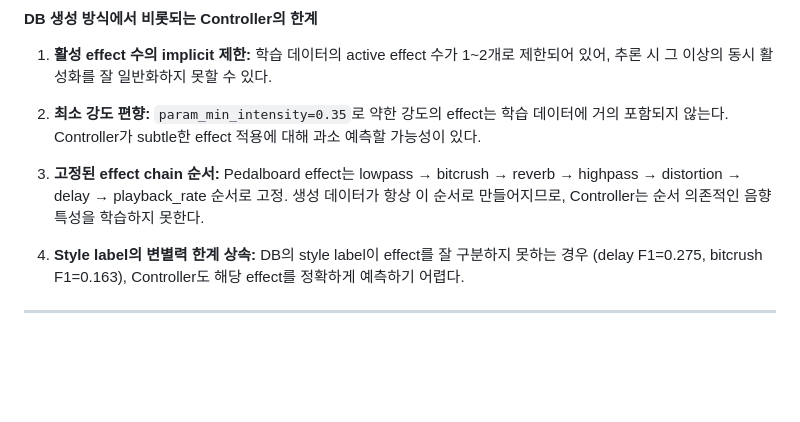
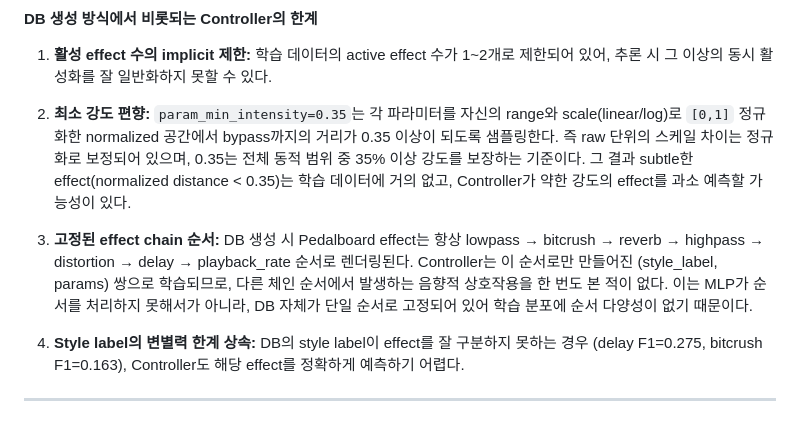
Before and after one commit to Yumin22224/DeltaV2A, a Markdown page: PRESENTATION.md, the part around the change. Rendered like a GitHub page; blank space fills up the shorter version.

Commit message:
FIX: clarify controller limitations (param_min_intensity, effect chain order)
- param_min_intensity: clarify it operates in normalized [0,1] space after
  per-param range/scale normalization (linear or log) — scale difference
  is already compensated; 0.35 = 35% of full dynamic range minimum
- effect chain order: clarify limitation is from DB (single fixed order
  in training data), not from MLP architecture; MLP has no ordering issue —
  it simply never saw any other order during training

Co-Authored-By: Claude Sonnet 4.6 <noreply@anthropic.com>

```diff
--- a/PRESENTATION.md
+++ b/PRESENTATION.md
@@ -276,9 +276,9 @@ Identity mapping assumption 하에, 두 분포는 동일하다고 가정되므
 
 1. **활성 effect 수의 implicit 제한:** 학습 데이터의 active effect 수가 1~2개로 제한되어 있어, 추론 시 그 이상의 동시 활성화를 잘 일반화하지 못할 수 있다.
 
-2. **최소 강도 편향:** `param_min_intensity=0.35`로 약한 강도의 effect는 학습 데이터에 거의 포함되지 않는다. Controller가 subtle한 effect 적용에 대해 과소 예측할 가능성이 있다.
+2. **최소 강도 편향:** `param_min_intensity=0.35`는 각 파라미터를 자신의 range와 scale(linear/log)로 `[0,1]` 정규화한 normalized 공간에서 bypass까지의 거리가 0.35 이상이 되도록 샘플링한다. 즉 raw 단위의 스케일 차이는 정규화로 보정되어 있으며, 0.35는 전체 동적 범위 중 35% 이상 강도를 보장하는 기준이다. 그 결과 subtle한 effect(normalized distance < 0.35)는 학습 데이터에 거의 없고, Controller가 약한 강도의 effect를 과소 예측할 가능성이 있다.
 
-3. **고정된 effect chain 순서:** Pedalboard effect는 lowpass → bitcrush → reverb → highpass → distortion → delay → playback_rate 순서로 고정. 생성 데이터가 항상 이 순서로 만들어지므로, Controller는 순서 의존적인 음향 특성을 학습하지 못한다.
+3. **고정된 effect chain 순서:** DB 생성 시 Pedalboard effect는 항상 lowpass → bitcrush → reverb → highpass → distortion → delay → playback_rate 순서로 렌더링된다. Controller는 이 순서로만 만들어진 (style_label, params) 쌍으로 학습되므로, 다른 체인 순서에서 발생하는 음향적 상호작용을 한 번도 본 적이 없다. 이는 MLP가 순서를 처리하지 못해서가 아니라, DB 자체가 단일 순서로 고정되어 있어 학습 분포에 순서 다양성이 없기 때문이다.
 
 4. **Style label의 변별력 한계 상속:** DB의 style label이 effect를 잘 구분하지 못하는 경우 (delay F1=0.275, bitcrush F1=0.163), Controller도 해당 effect를 정확하게 예측하기 어렵다.
 
```
